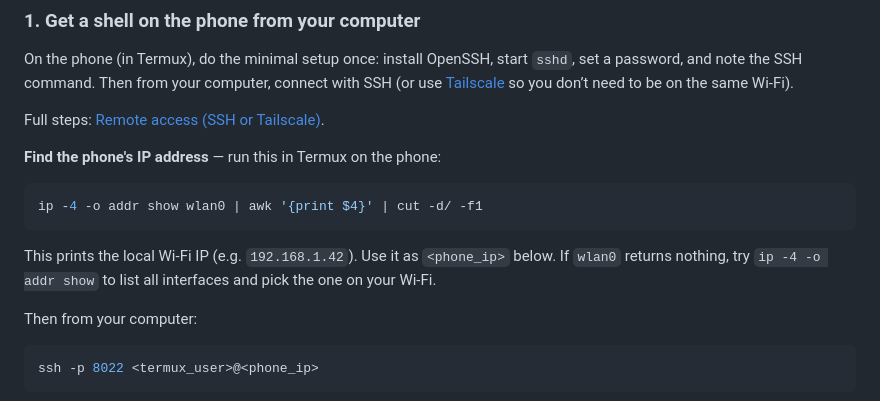
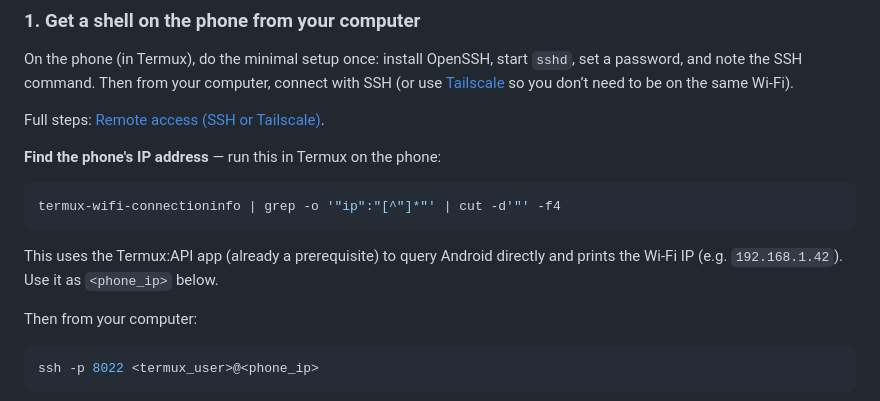
Before and after one commit to tjansn/PhoneClaw, a Markdown page: README.md, the part around the change. GitHub-like rendering.

Commit message:
Fix phone IP command: use termux-wifi-connectioninfo
The ip command hits Android netlink restrictions in Termux.
termux-wifi-connectioninfo (via Termux:API) is the correct approach.

Co-authored-by: Cursor <cursoragent@cursor.com>

````diff
--- a/README.md
+++ b/README.md
@@ -24,10 +24,10 @@ Full steps: [Remote access (SSH or Tailscale)](docs/remote-access.md).
 **Find the phone's IP address** — run this in Termux on the phone:
 
 ```bash
-ip -4 -o addr show wlan0 | awk '{print $4}' | cut -d/ -f1
+termux-wifi-connectioninfo | grep -o '"ip":"[^"]*"' | cut -d'"' -f4
 ```
 
-This prints the local Wi‑Fi IP (e.g. `192.168.1.42`). Use it as `<phone_ip>` below. If `wlan0` returns nothing, try `ip -4 -o addr show` to list all interfaces and pick the one on your Wi‑Fi.
+This uses the Termux:API app (already a prerequisite) to query Android directly and prints the Wi‑Fi IP (e.g. `192.168.1.42`). Use it as `<phone_ip>` below.
 
 Then from your computer:
 
````
